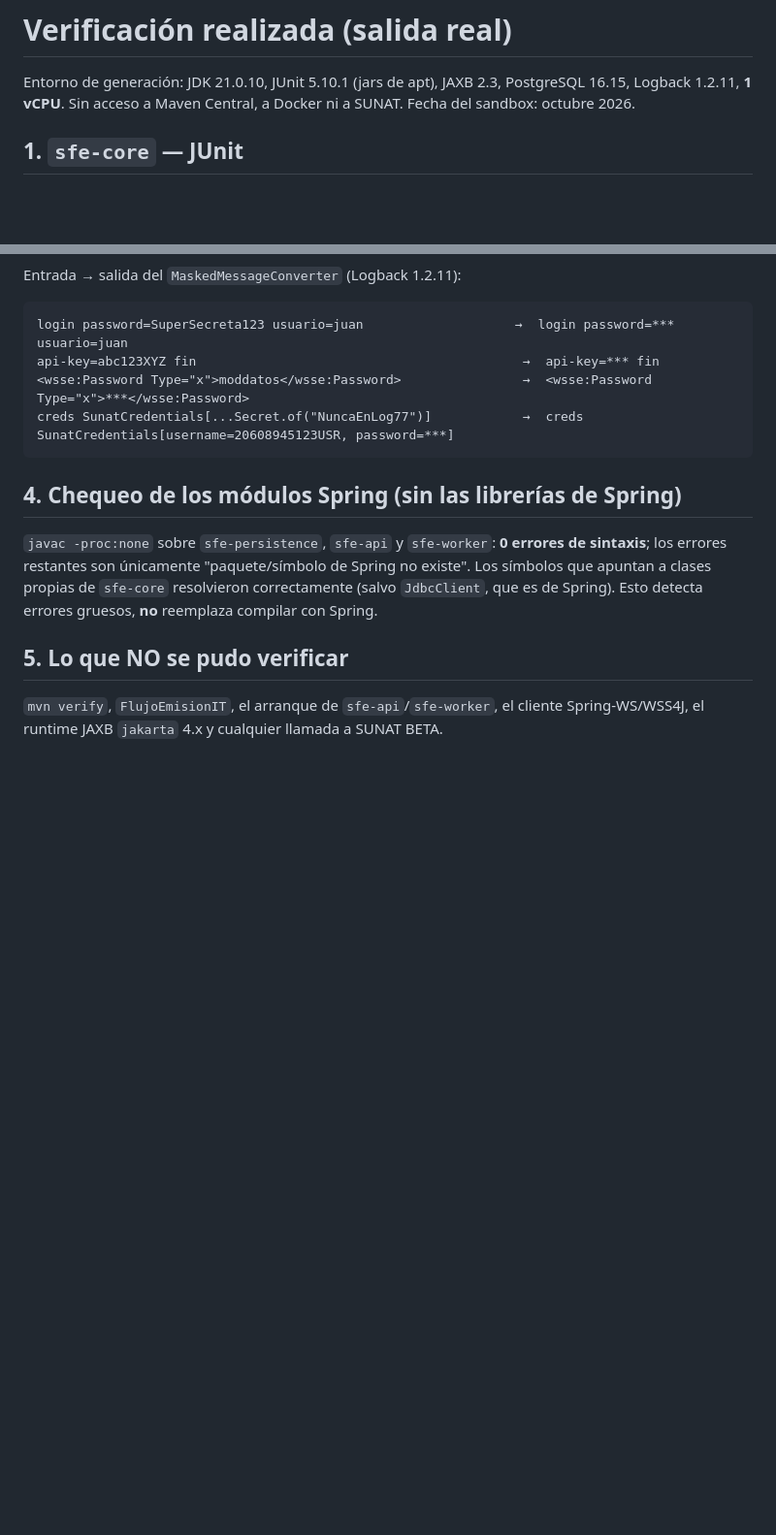
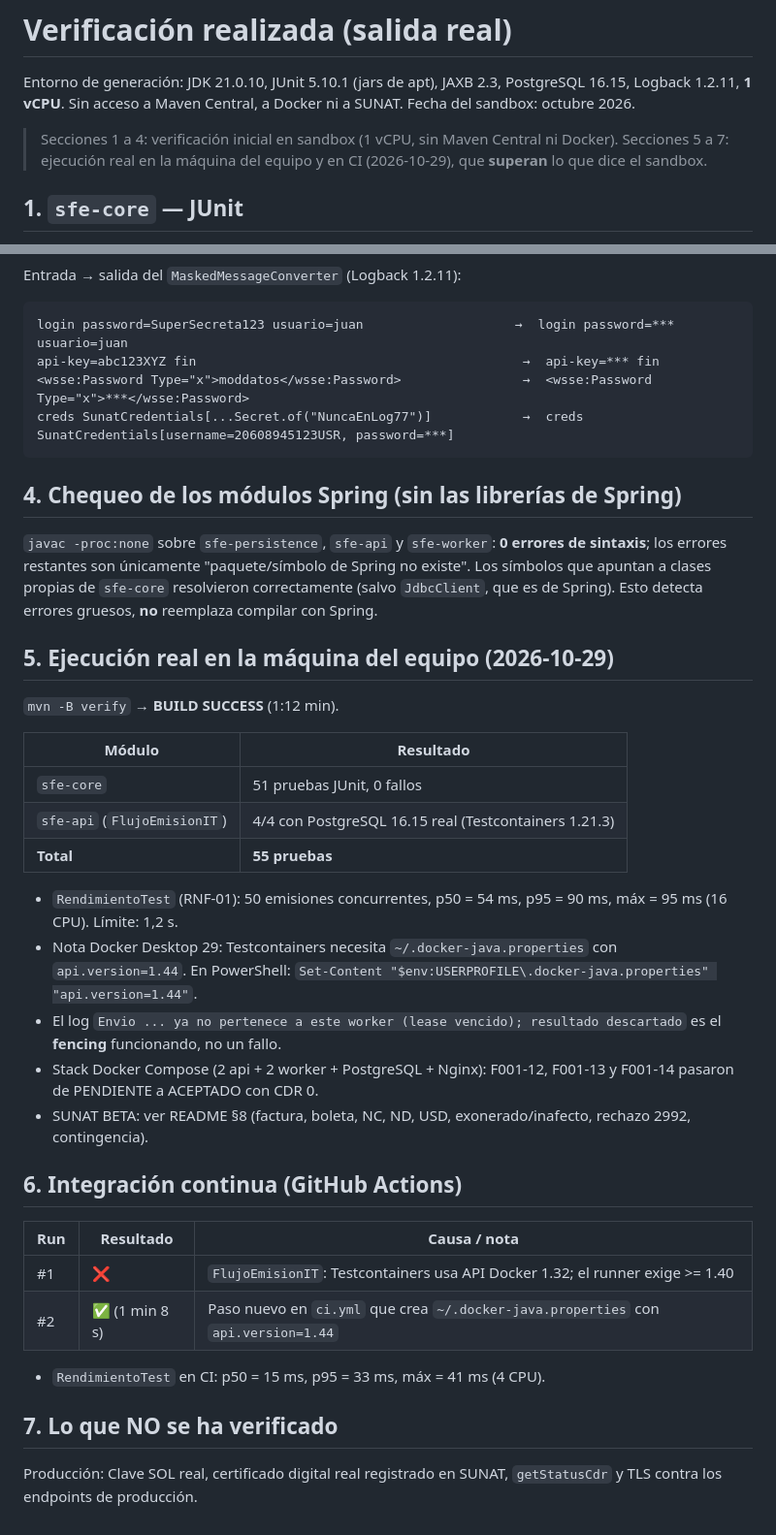
Before and after one commit to fabian-salinas-rojas/sfe-grupo4, a Markdown page: docs/VERIFICACION.md, 2 parts joined by grey strips. Shown at 97% size. Rendered like a GitHub page; blank space fills up the shorter version.

Commit message:
docs: verificación (55 pruebas, CI) y trazabilidad (TLS real)

```diff
--- a/docs/VERIFICACION.md
+++ b/docs/VERIFICACION.md
@@ -3,6 +3,8 @@
 Entorno de generación: JDK 21.0.10, JUnit 5.10.1 (jars de apt), JAXB 2.3, PostgreSQL 16.15, Logback 1.2.11, **1 vCPU**.
 Sin acceso a Maven Central, a Docker ni a SUNAT. Fecha del sandbox: octubre 2026.
 
+> Secciones 1 a 4: verificación inicial en sandbox (1 vCPU, sin Maven Central ni Docker).
+> Secciones 5 a 7: ejecución real en la máquina del equipo y en CI (2026-10-29), que **superan** lo que dice el sandbox.
 ## 1. `sfe-core` — JUnit
 
 Cómo se ejecutó: se compiló `sfe-core` con `javac` sobre una **copia** donde `jakarta.xml.bind` se cambió mecánicamente a `javax.xml.bind`
@@ -123,6 +125,32 @@ creds SunatCredentials[...Secret.of("NuncaEnLog77")]            →  creds Sunat
 "paquete/símbolo de Spring no existe". Los símbolos que apuntan a clases propias de `sfe-core` resolvieron correctamente
 (salvo `JdbcClient`, que es de Spring). Esto detecta errores gruesos, **no** reemplaza compilar con Spring.
 
-## 5. Lo que NO se pudo verificar
+## 5. Ejecución real en la máquina del equipo (2026-10-29)
 
-`mvn verify`, `FlujoEmisionIT`, el arranque de `sfe-api`/`sfe-worker`, el cliente Spring‑WS/WSS4J, el runtime JAXB `jakarta` 4.x y cualquier llamada a SUNAT BETA.
+`mvn -B verify` → **BUILD SUCCESS** (1:12 min).
+
+| Módulo | Resultado |
+|---|---|
+| `sfe-core` | 51 pruebas JUnit, 0 fallos |
+| `sfe-api` (`FlujoEmisionIT`) | 4/4 con PostgreSQL 16.15 real (Testcontainers 1.21.3) |
+| **Total** | **55 pruebas** |
+
+- `RendimientoTest` (RNF-01): 50 emisiones concurrentes, p50 = 54 ms, p95 = 90 ms, máx = 95 ms (16 CPU). Límite: 1,2 s.
+- Nota Docker Desktop 29: Testcontainers necesita `~/.docker-java.properties` con `api.version=1.44`.
+  En PowerShell: `Set-Content "$env:USERPROFILE\.docker-java.properties" "api.version=1.44"`.
+- El log `Envio ... ya no pertenece a este worker (lease vencido); resultado descartado` es el **fencing** funcionando, no un fallo.
+- Stack Docker Compose (2 api + 2 worker + PostgreSQL + Nginx): F001-12, F001-13 y F001-14 pasaron de PENDIENTE a ACEPTADO con CDR 0.
+- SUNAT BETA: ver README §8 (factura, boleta, NC, ND, USD, exonerado/inafecto, rechazo 2992, contingencia).
+
+## 6. Integración continua (GitHub Actions)
+
+| Run | Resultado | Causa / nota |
+|---|---|---|
+| #1 | ❌ | `FlujoEmisionIT`: Testcontainers usa API Docker 1.32; el runner exige >= 1.40 |
+| #2 | ✅ (1 min 8 s) | Paso nuevo en `ci.yml` que crea `~/.docker-java.properties` con `api.version=1.44` |
+
+- `RendimientoTest` en CI: p50 = 15 ms, p95 = 33 ms, máx = 41 ms (4 CPU).
+
+## 7. Lo que NO se ha verificado
+
+Producción: Clave SOL real, certificado digital real registrado en SUNAT, `getStatusCdr` y TLS contra los endpoints de producción.
```
Also changed, not shown: docs/TRAZABILIDAD.md (+1 -1 lines).
